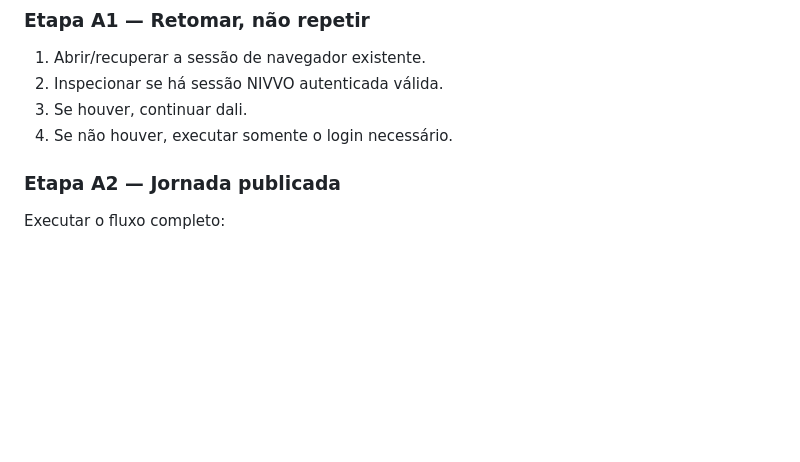
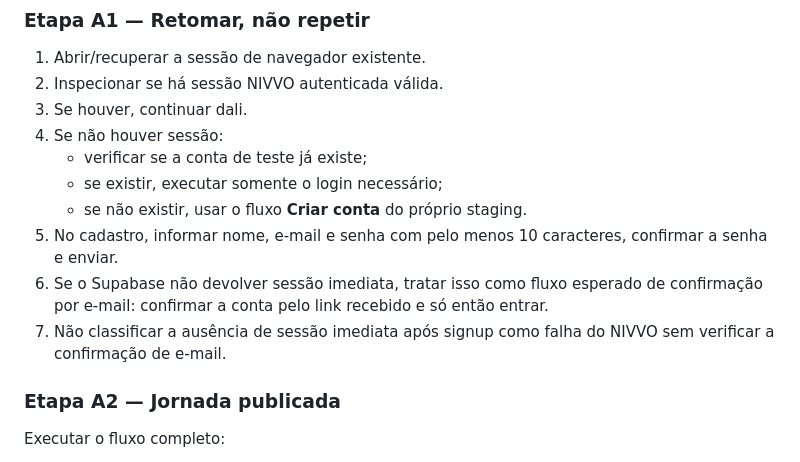
Before and after one commit to PhilGayer/nivvo-beta, a Markdown page: docs/TRILHA_A_PACOTE_4_FRENTES.md, the part around the change. Drawn GitHub-style; blank space fills up the shorter version.

Commit message:
docs: corrige Trilha A para cadastro quando conta ainda não existe

```diff
--- a/docs/TRILHA_A_PACOTE_4_FRENTES.md
+++ b/docs/TRILHA_A_PACOTE_4_FRENTES.md
@@ -92,7 +92,13 @@ Preservar como histórico válido:
 1. Abrir/recuperar a sessão de navegador existente.
 2. Inspecionar se há sessão NIVVO autenticada válida.
 3. Se houver, continuar dali.
-4. Se não houver, executar somente o login necessário.
+4. Se não houver sessão:
+   - verificar se a conta de teste já existe;
+   - se existir, executar somente o login necessário;
+   - se não existir, usar o fluxo **Criar conta** do próprio staging.
+5. No cadastro, informar nome, e-mail e senha com pelo menos 10 caracteres, confirmar a senha e enviar.
+6. Se o Supabase não devolver sessão imediata, tratar isso como fluxo esperado de confirmação por e-mail: confirmar a conta pelo link recebido e só então entrar.
+7. Não classificar a ausência de sessão imediata após signup como falha do NIVVO sem verificar a confirmação de e-mail.
 
 ### Etapa A2 — Jornada publicada
 Executar o fluxo completo:
```
